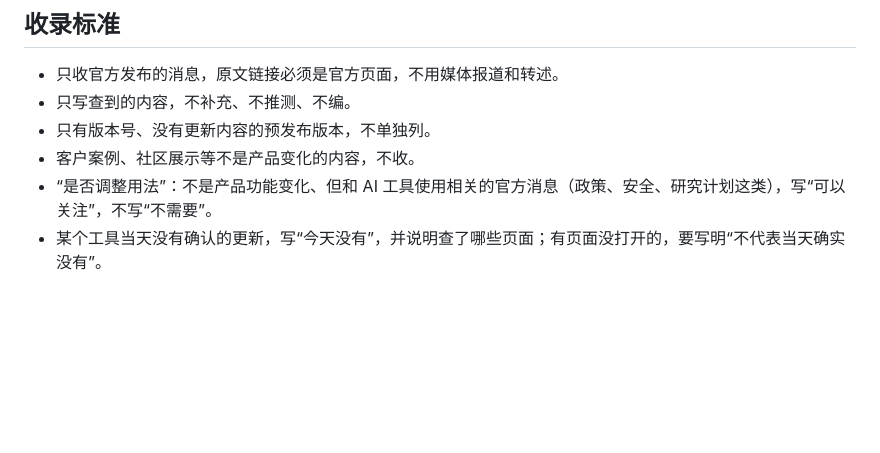
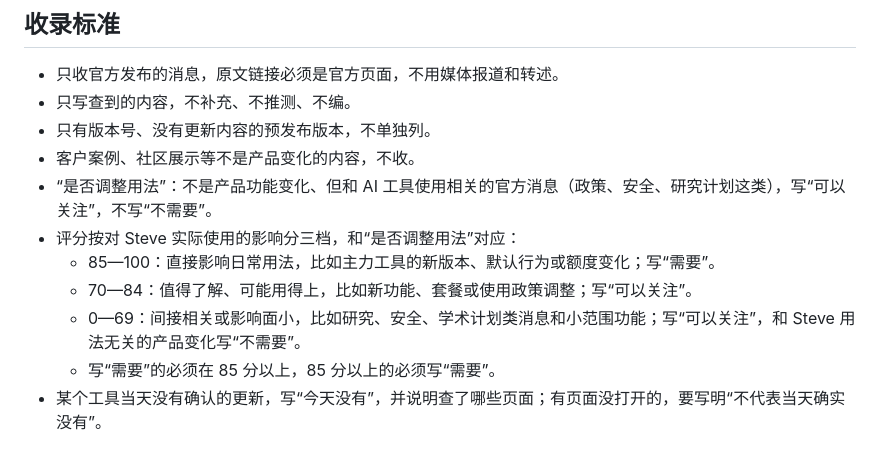
Before and after one commit to ikook-wang/ai-brief, a Markdown page: AGENTS.md, the part around the change. Drawn GitHub-style; blank space fills up the shorter version.

Commit message:
AGENTS.md 加评分分档；Skill 自查补上分数与调整标签的对应

```diff
--- a/AGENTS.md
+++ b/AGENTS.md
@@ -38,6 +38,11 @@
 - 只有版本号、没有更新内容的预发布版本，不单独列。
 - 客户案例、社区展示等不是产品变化的内容，不收。
 - “是否调整用法”：不是产品功能变化、但和 AI 工具使用相关的官方消息（政策、安全、研究计划这类），写“可以关注”，不写“不需要”。
+- 评分按对 Steve 实际使用的影响分三档，和“是否调整用法”对应：
+  - 85—100：直接影响日常用法，比如主力工具的新版本、默认行为或额度变化；写“需要”。
+  - 70—84：值得了解、可能用得上，比如新功能、套餐或使用政策调整；写“可以关注”。
+  - 0—69：间接相关或影响面小，比如研究、安全、学术计划类消息和小范围功能；写“可以关注”，和 Steve 用法无关的产品变化写“不需要”。
+  - 写“需要”的必须在 85 分以上，85 分以上的必须写“需要”。
 - 某个工具当天没有确认的更新，写“今天没有”，并说明查了哪些页面；有页面没打开的，要写明“不代表当天确实没有”。
 
 ## 打不开的页面
```
Also changed, not shown: 1 other file.
